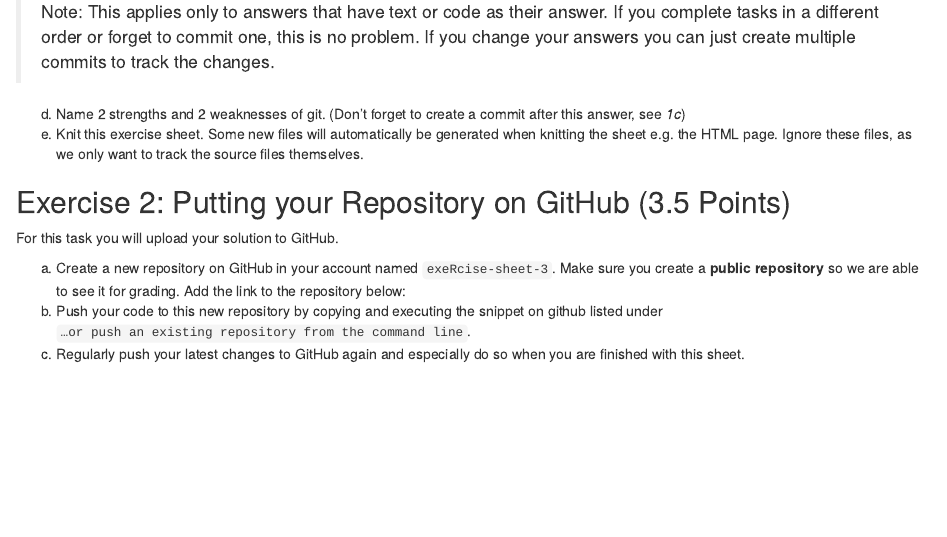
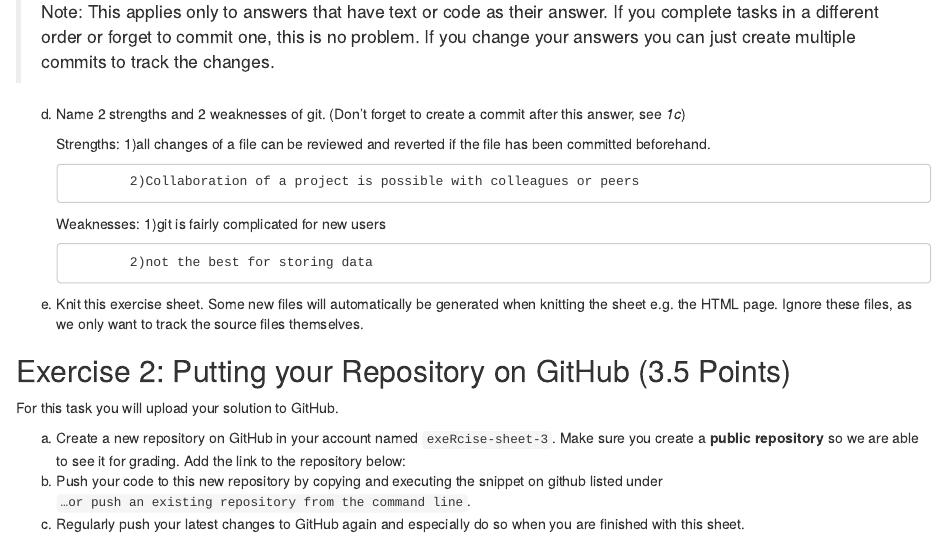
Before and after one commit to Ming010915/exeRcise-sheet-3, an R Markdown document (ExerciseSheet_3_TEMPLATE.Rmd): the page in a window 1100 px wide, from 590 px down. Rendered offline with R 4.5, knitr and Pandoc, with nearby package versions.

Commit message:
1d) Name 2 strengths and 2 weaknesses of git.

```diff
--- a/ExerciseSheet_3_TEMPLATE.Rmd
+++ b/ExerciseSheet_3_TEMPLATE.Rmd
@@ -43,6 +43,16 @@ c)  For all of the following tasks in this exercise sheet we ask you to
 
 d)  Name 2 strengths and 2 weaknesses of git. (Don't forget to create a
     commit after this answer, see *1c*)
+
+    Strengths:  1)all changes of a file can be reviewed and reverted if the file has been committed beforehand.
+
+                2)Collaboration of a project is possible with colleagues or peers
+
+    Weaknesses: 1)git is fairly complicated for new users
+
+                2)not the best for storing data
+
+
 e)  Knit this exercise sheet. Some new files will automatically be
     generated when knitting the sheet e.g. the HTML page. Ignore these
     files, as we only want to track the source files themselves.
```
